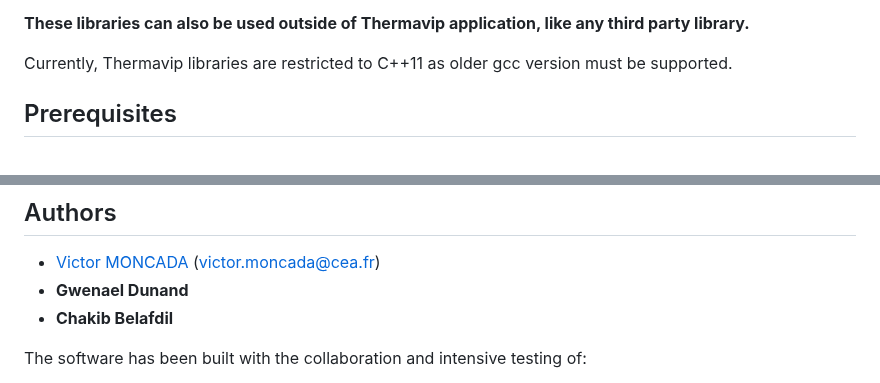
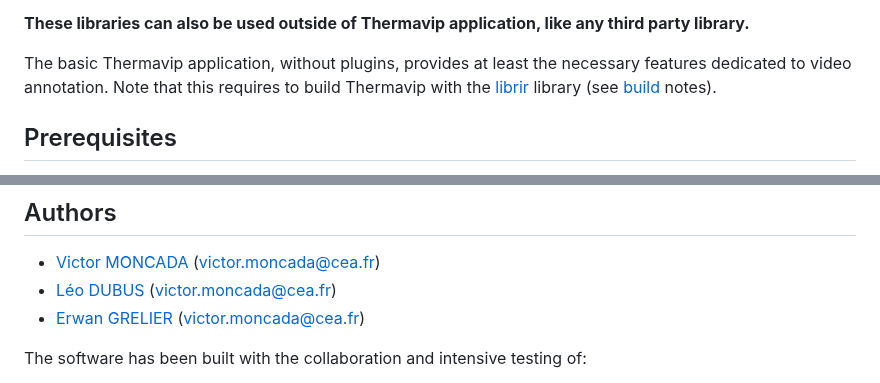
Before and after one commit to IRFM/thermavip, a Markdown page: README.md, 2 parts joined by grey strips. Rendered like a GitHub page.

```diff
--- a/README.md
+++ b/README.md
@@ -37,7 +37,8 @@ The SDK itself is based on [Qt](https://www.qt.io) only, a powerfull and open so
 
 **These libraries can also be used outside of Thermavip application, like any third party library.**
 
-Currently, Thermavip libraries are restricted to C++11 as older gcc version must be supported.
+The basic Thermavip application, without plugins, provides at least the necessary features dedicated to video annotation.
+Note that this requires to build Thermavip with the [librir](https://github.com/IRFM/librir) library (see [build](compilation.md) notes).
 
 
 ## Prerequisites
@@ -58,8 +59,8 @@ Thermavip compilation relies on cmake. See this [page](docs/compilation.md) for
 ## Authors
 
 * [Victor MONCADA](mailto:victor.moncada@cea.fr) (victor.moncada@cea.fr)
-* **Gwenael Dunand**
-* **Chakib Belafdil**
+* [Léo DUBUS](mailto:leo.dubus@cea.fr) (victor.moncada@cea.fr)
+* [Erwan GRELIER](mailto:erwan.grelier@cea.fr) (victor.moncada@cea.fr)
 
 The software has been built with the collaboration and intensive testing of:
 
```
Also changed, not shown: other parts of README.md (+1 -1 lines), docs/architecture.md (+13 -52 lines), docs/images/architecture.png.
